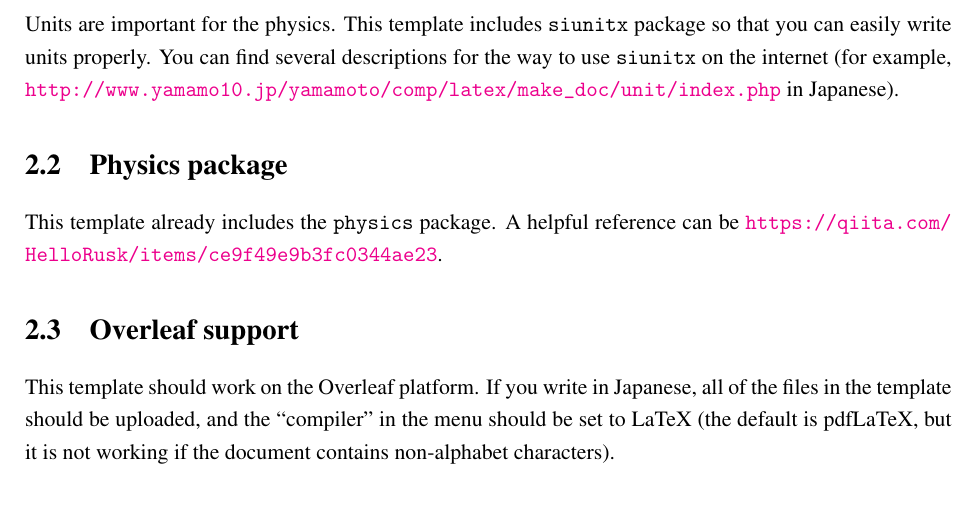
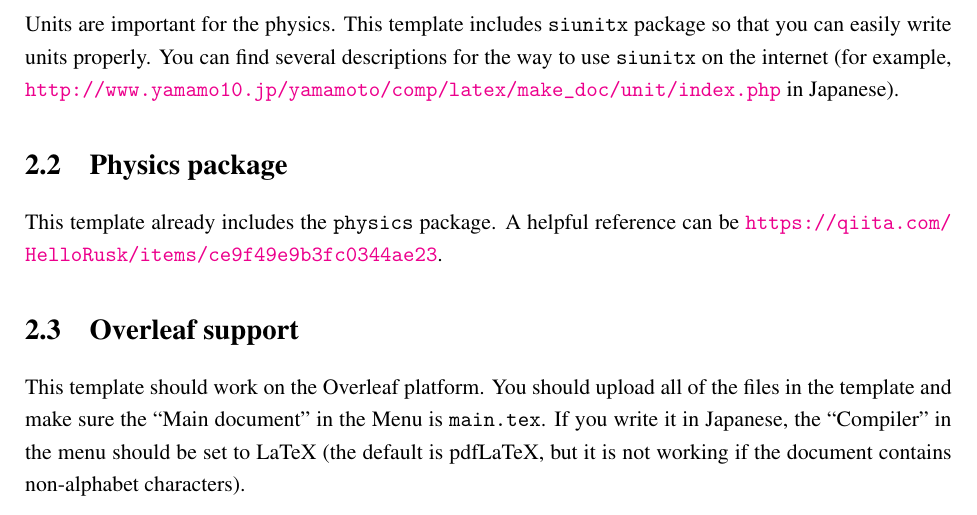
Before and after one commit to rnagai-hpbsc/thesis_template, a LaTeX thesis (main.tex, which reads inputs/Physics.tex): part of page 11 of 33, cut so that both start at the same text. The pictures show the PDF file thesis_sample.pdf that the author committed with the source.

Commit message:
description updated

```diff
--- a/inputs/Physics.tex
+++ b/inputs/Physics.tex
@@ -11,4 +11,4 @@ This template already includes the \texttt{physics} package. A helpful reference
 
 \section{Overleaf support}
 
-This template should work on the Overleaf platform. If you write in Japanese, all of the files in the template should be uploaded, and the ``compiler'' in the menu should be set to LaTeX (the default is pdfLaTeX, but it is not working if the document contains non-alphabet characters).
+This template should work on the Overleaf platform. You should upload all of the files in the template and make sure the ``Main document'' in the Menu is \texttt{main.tex}. If you write it in Japanese, the ``Compiler'' in the menu should be set to LaTeX (the default is pdfLaTeX, but it is not working if the document contains non-alphabet characters).
```
Also changed, not shown: thesis_sample.pdf.
